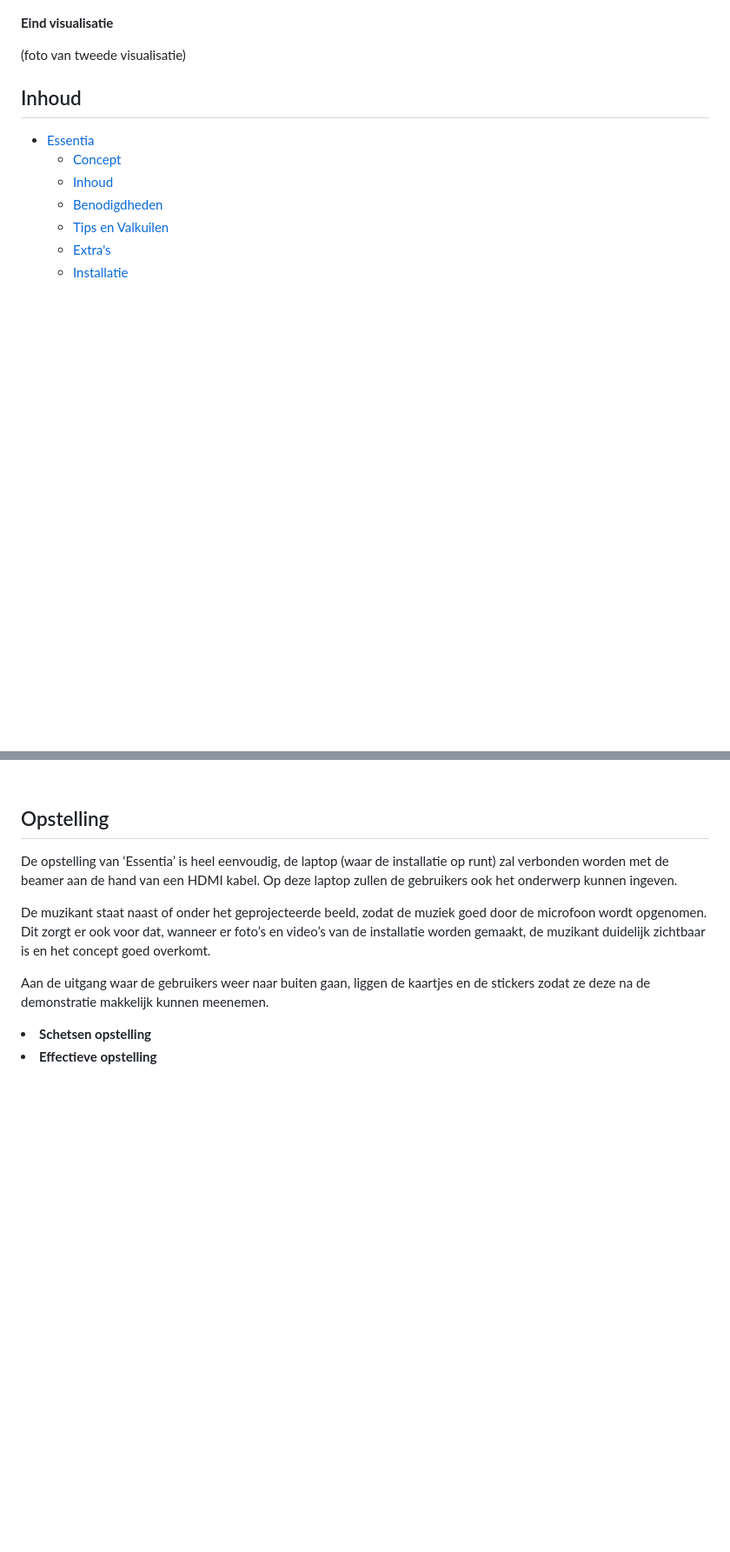
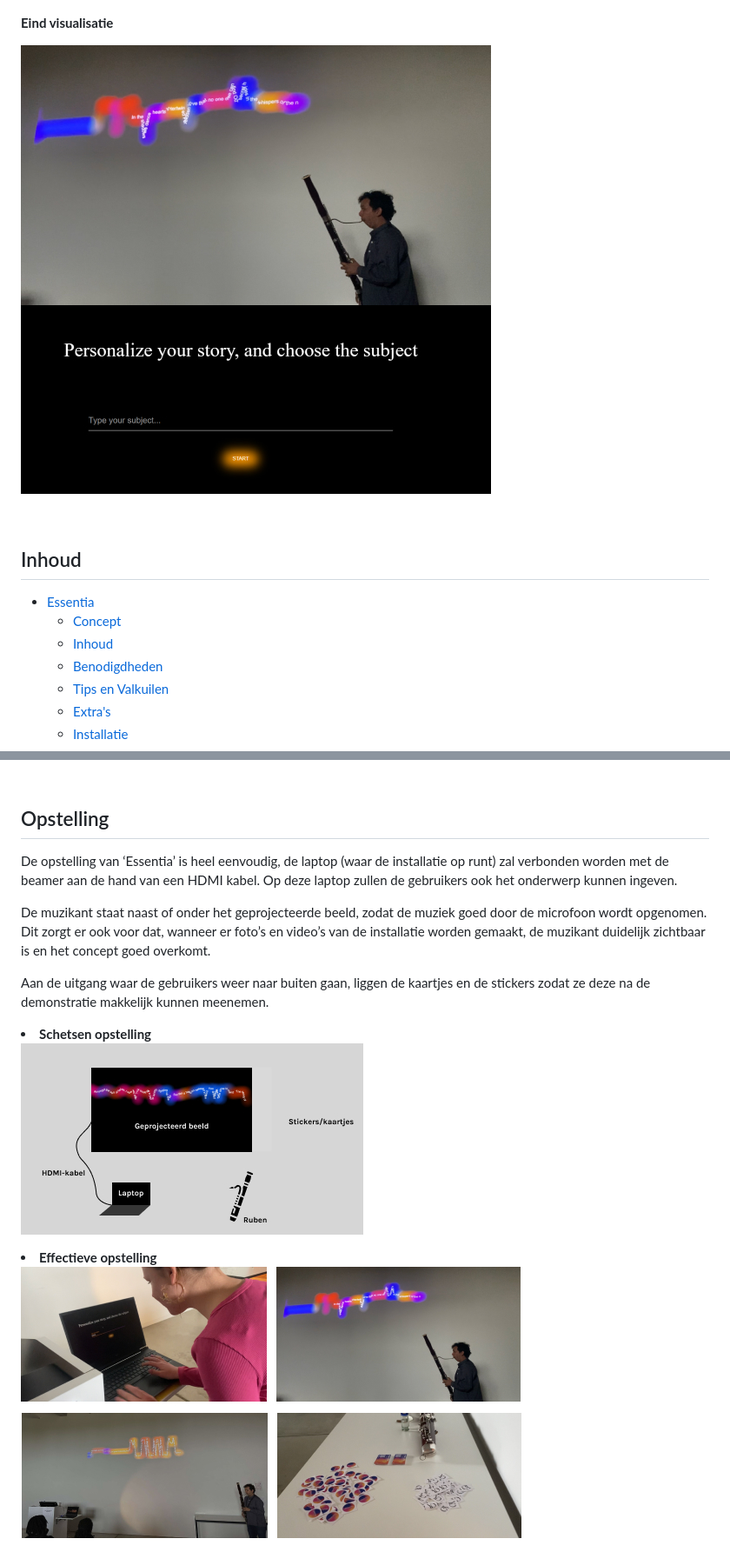
Before and after one commit to yanadevos/2324_CC_yana_project, a Markdown page: docs/Readme.md, 2 parts joined by grey strips. Shown: that part at 87% size. Rendered like a GitHub page; blank space fills up the shorter version.

```diff
--- a/docs/Readme.md
+++ b/docs/Readme.md
@@ -22,7 +22,10 @@ Kortom het is de bedoeling om aan de hand van tekst, kleur en muziek een verhaal
 
 **Eind visualisatie**
 
-(foto van tweede visualisatie)
+![Eind visualisatie](images/eindvisualisatie.jpg)
+![Eind visualisatie 2](images/eindvisualisatie2.jpg)
+
+<br>
 
 ## Inhoud
 
@@ -359,4 +363,9 @@ De muzikant staat naast of onder het geprojecteerde beeld, zodat de muziek goed
 Aan de uitgang waar de gebruikers weer naar buiten gaan, liggen de kaartjes en de stickers zodat ze deze na de demonstratie makkelijk kunnen meenemen.
 
 <li> <strong>Schetsen opstelling</strong> </li>
+
+![Schets opstelling](images/schetsopstelling.jpg)
+
 <li> <strong>Effectieve opstelling</strong> </li>
+
+![Effectieve opstelling](images/effectiefopstelling.jpg)
```
Also changed, not shown: other parts of docs/Readme.md (+4 -3 lines).
